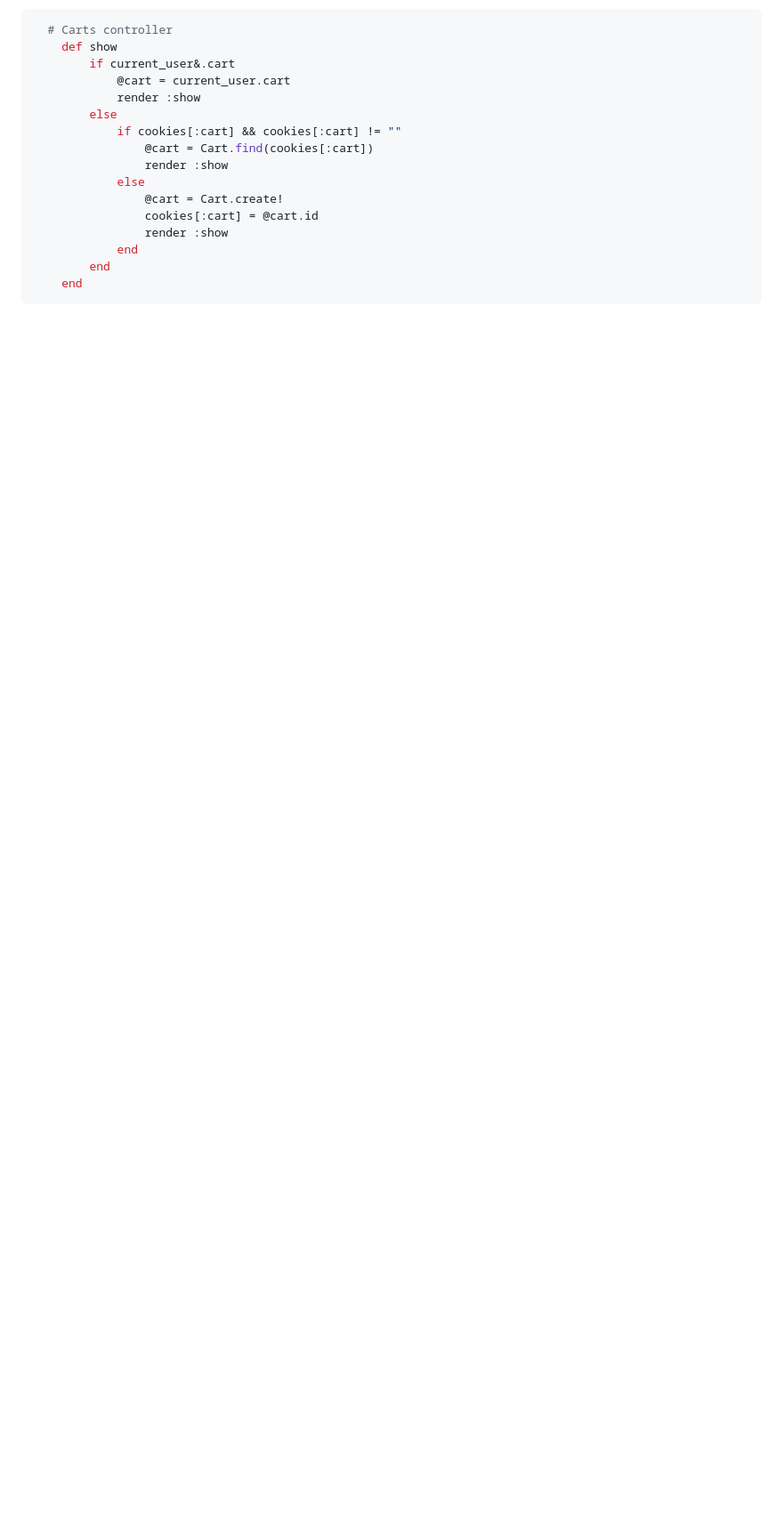
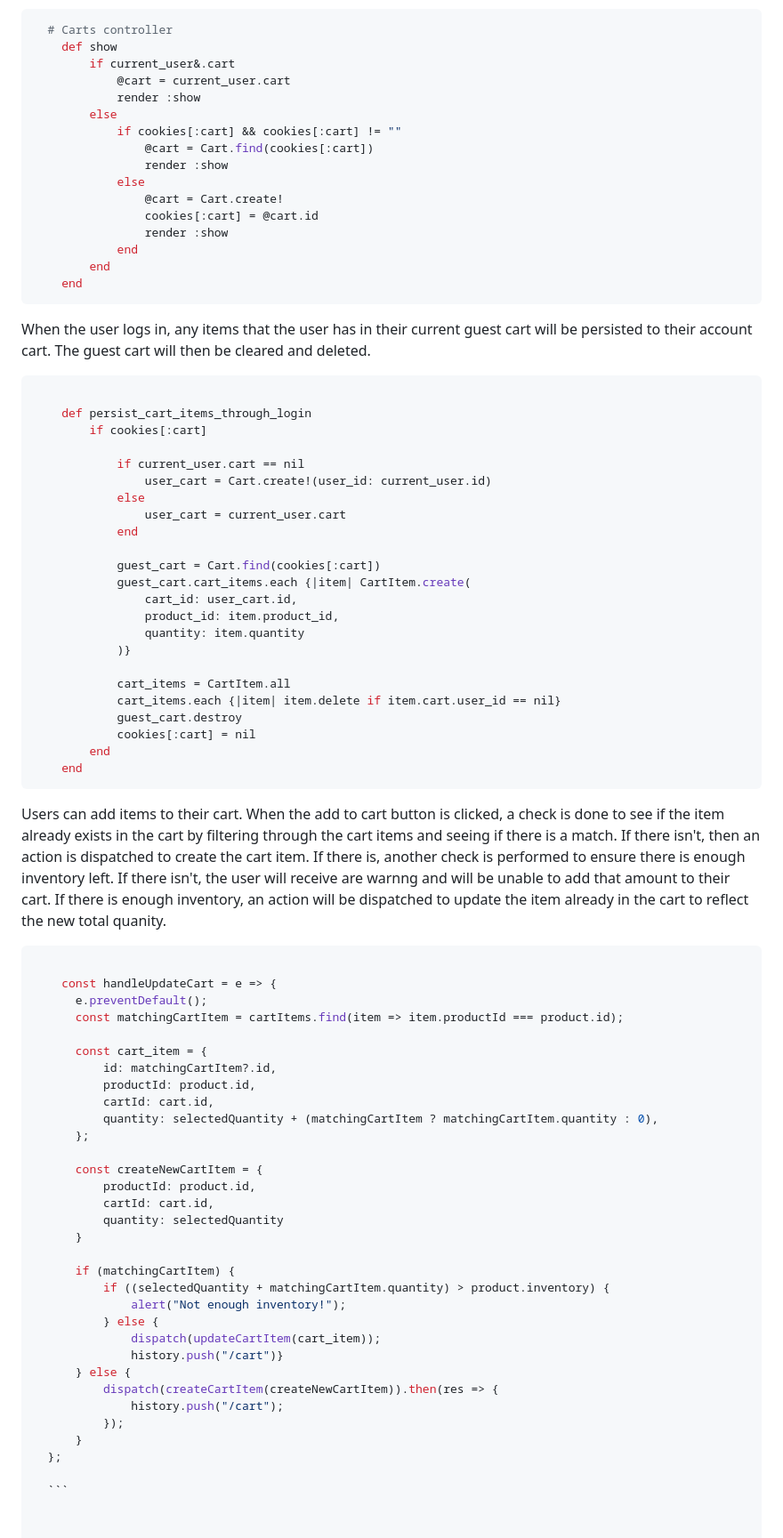
Before and after one commit to meih15/ameizin, a Markdown page: README.md, the part around the change printed below. Shown: that part at 89% size. Rendered like a GitHub page; blank space fills up the shorter version.

````diff
--- a/README.md
+++ b/README.md
@@ -80,3 +80,67 @@ Users upon load-in to site are given a guest cart with a unique guest cart ID. E
         end
     end
    ```
+
+   When the user logs in, any items that the user has in their current guest cart will be persisted to their account cart. The guest cart will then be cleared and deleted.
+
+``` ruby
+
+    def persist_cart_items_through_login
+        if cookies[:cart]
+
+            if current_user.cart == nil
+                user_cart = Cart.create!(user_id: current_user.id)
+            else
+                user_cart = current_user.cart
+            end
+
+            guest_cart = Cart.find(cookies[:cart])
+            guest_cart.cart_items.each {|item| CartItem.create(
+                cart_id: user_cart.id,
+                product_id: item.product_id,
+                quantity: item.quantity
+            )}
+
+            cart_items = CartItem.all
+            cart_items.each {|item| item.delete if item.cart.user_id == nil}
+            guest_cart.destroy
+            cookies[:cart] = nil
+        end
+    end
+  ```
+
+  Users can add items to their cart. When the add to cart button is clicked, a check is done to see if the item already exists in the cart by filtering through the cart items and seeing if there is a match. If there isn't, then an action is dispatched to create the cart item. If there is, another check is performed to ensure there is enough inventory left. If there isn't, the user will receive are warnng and will be unable to add that amount to their cart. If there is enough inventory, an action will be dispatched to update the item already in the cart to reflect the new total quanity.
+
+  ``` ruby
+
+      const handleUpdateCart = e => {
+        e.preventDefault();
+        const matchingCartItem = cartItems.find(item => item.productId === product.id);
+
+        const cart_item = {
+            id: matchingCartItem?.id,
+            productId: product.id,
+            cartId: cart.id,
+            quantity: selectedQuantity + (matchingCartItem ? matchingCartItem.quantity : 0),
+        };
+
+        const createNewCartItem = {
+            productId: product.id,
+            cartId: cart.id,
+            quantity: selectedQuantity
+        }
+
+        if (matchingCartItem) {
+            if ((selectedQuantity + matchingCartItem.quantity) > product.inventory) {
+                alert("Not enough inventory!");
+            } else {
+                dispatch(updateCartItem(cart_item));
+                history.push("/cart")}
+        } else {
+            dispatch(createCartItem(createNewCartItem)).then(res => {
+                history.push("/cart");
+            });
+        }
+    };
+
+    ```
````
Also changed, not shown: other parts of README.md (+1 -1 lines).
